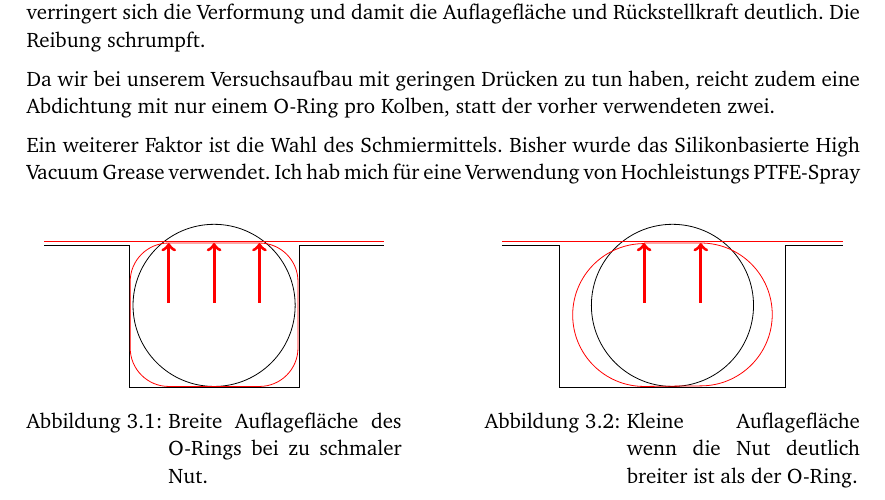
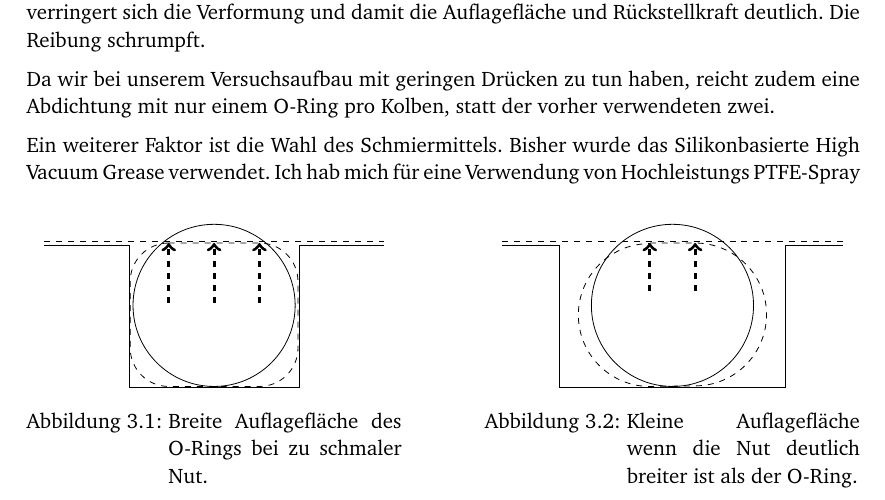
Before and after one commit to lino-lemmer/physik590, a LaTeX document (Arbeit.tex): part of page 9 of 12, cut so that both start at the same text. Compiled offline with pdfLaTeX.

Commit message:
red -> dashed

```diff
--- a/Arbeit.tex
+++ b/Arbeit.tex
@@ -500,12 +500,12 @@ verwendeten zwei.
         \begin{tikzpicture}
             \draw (1,0) -- (2,0) -- (2,-2.5) -- (6,-2.5) -- (6,0) -- (7,0) ;
             \draw (4,-1.05) circle (1.43);
-            \draw[red] (1,0.07) -- (7,0.07);
-            \foreach \x in {3.5, 4.5} \draw[ultra thick, ->, red] (\x,-1) -- (\x,0.05);
-            \draw[red] (3.5,.05)
-            -- (4.5,.05)
+            \draw[dashed] (1,0.07) -- (7,0.07);
+            \foreach \x in {3.6, 4.4} \draw[ultra thick, ->, dashed] (\x,-.8) -- (\x,0.05);
+            \draw[dashed] (3.6,.05)
+            -- (4.4,.05)
             arc (90:-90:1.26)
-            -- (3.5,-2.48)
+            -- (3.6,-2.48)
             arc (-90:-270:1.26);
         \end{tikzpicture}
         \caption{%
```
Also changed, not shown: Arbeit.tex (6 more changed lines).
